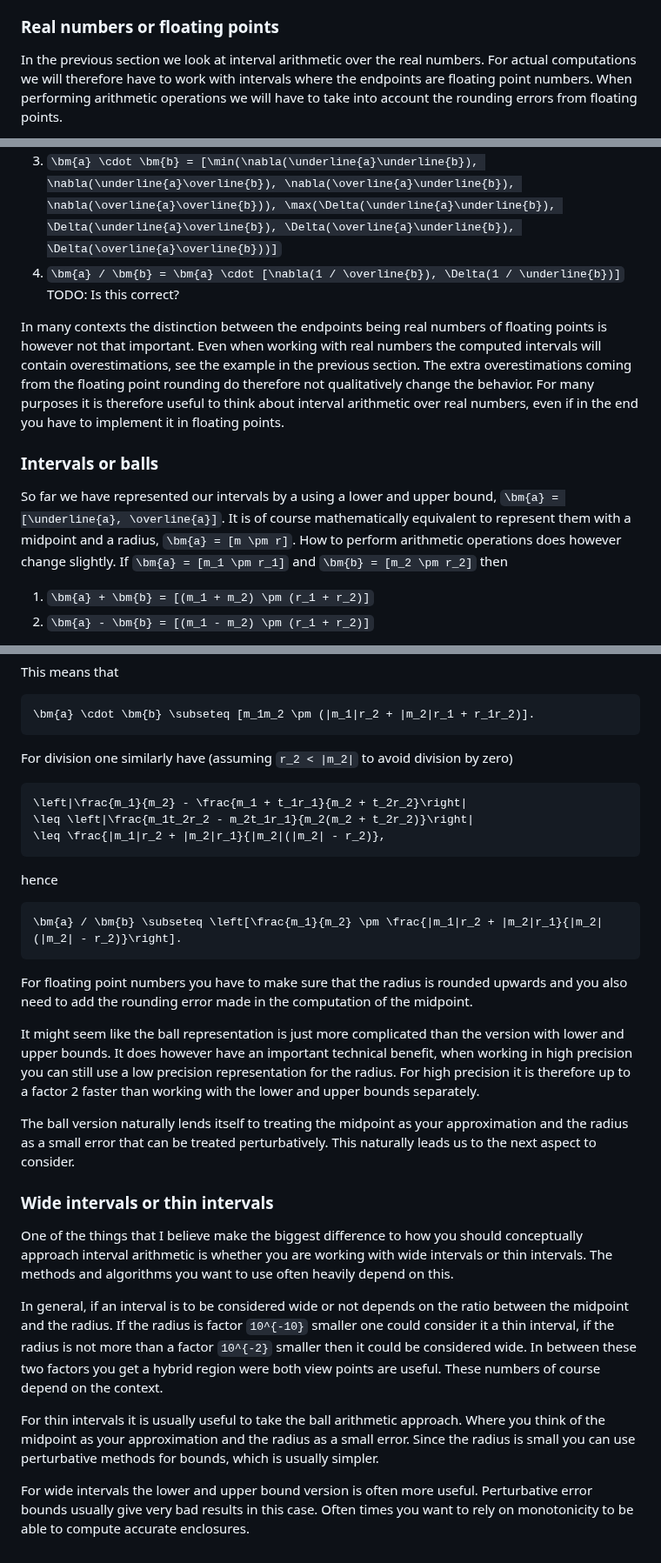
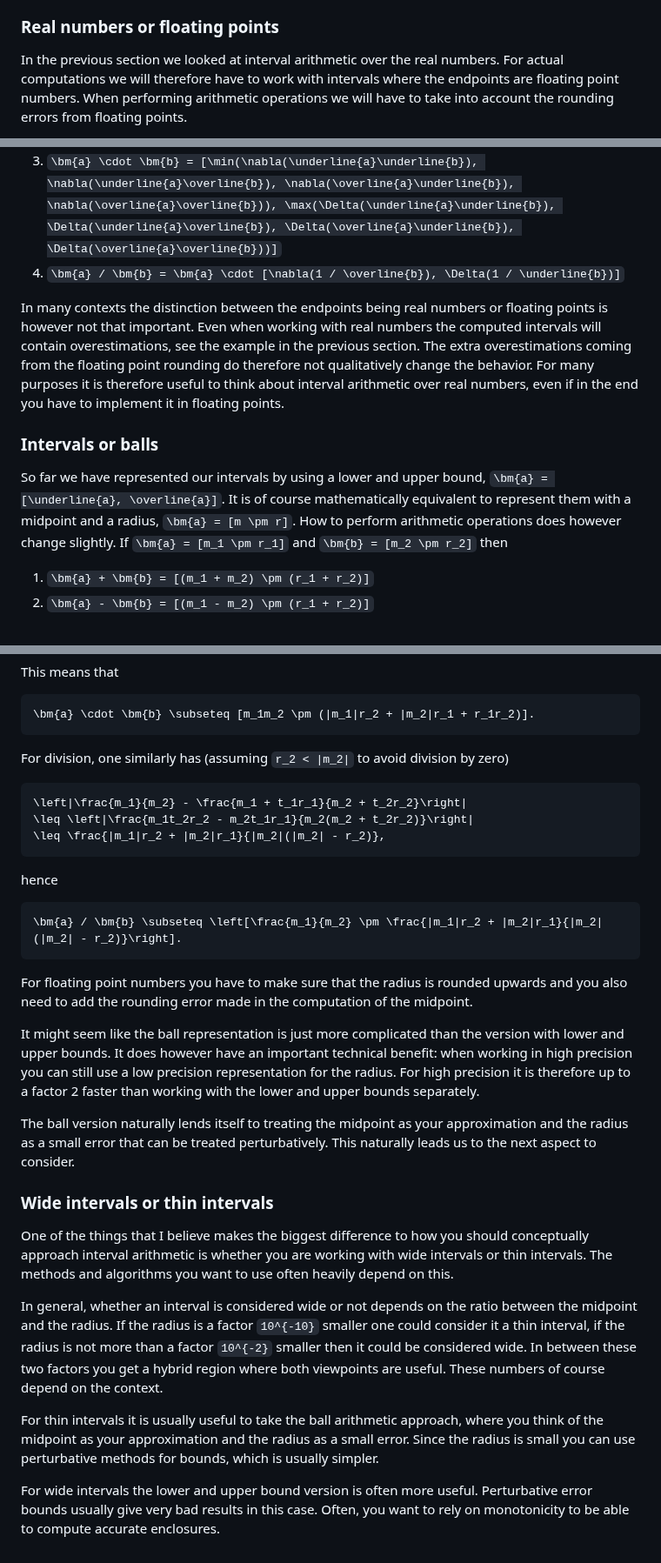
Before and after one commit to Joel-Dahne/CAPCourseS26.jl, a Markdown page: docs/src/week-6-lecture-2.md, 3 parts joined by grey strips. Shown at 87% size. GitHub-like rendering.

Commit message:
Week 6 Lecture 2: Fixes from Gemini

````diff
--- a/docs/src/week-6-lecture-2.md
+++ b/docs/src/week-6-lecture-2.md
@@ -137,7 +137,7 @@ play a role in how you work and think about it:
 
 ### Real numbers or floating points
 
-In the previous section we look at interval arithmetic over the real
+In the previous section we looked at interval arithmetic over the real
 numbers. For actual computations we will therefore have to work with
 intervals where the endpoints are floating point numbers. When
 performing arithmetic operations we will have to take into account
@@ -154,10 +154,10 @@ floating points then
    \nabla(\overline{a}\overline{b})), \max(\Delta(\underline{a}\underline{b}),
    \Delta(\underline{a}\overline{b}), \Delta(\overline{a}\underline{b}),
    \Delta(\overline{a}\overline{b}))]``
-4. ``\bm{a} / \bm{b} = \bm{a} \cdot [\nabla(1 / \overline{b}), \Delta(1 / \underline{b})]`` TODO: Is this correct?
+4. ``\bm{a} / \bm{b} = \bm{a} \cdot [\nabla(1 / \overline{b}), \Delta(1 / \underline{b})]``
 
 In many contexts the distinction between the endpoints being real
-numbers of floating points is however not that important. Even when
+numbers or floating points is however not that important. Even when
 working with real numbers the computed intervals will contain
 overestimations, see the example in the previous section. The extra
 overestimations coming from the floating point rounding do therefore
@@ -167,13 +167,12 @@ even if in the end you have to implement it in floating points.
 
 ### Intervals or balls
 
-So far we have represented our intervals by a using a lower and upper
+So far we have represented our intervals by using a lower and upper
 bound, ``\bm{a} = [\underline{a}, \overline{a}]``. It is of course
 mathematically equivalent to represent them with a midpoint and a
 radius, ``\bm{a} = [m \pm r]``. How to perform arithmetic operations
 does however change slightly. If ``\bm{a} = [m_1 \pm r_1]`` and
 ``\bm{b} = [m_2 \pm r_2]`` then
-
 
 1. ``\bm{a} + \bm{b} = [(m_1 + m_2) \pm (r_1 + r_2)]``
 2. ``\bm{a} - \bm{b} = [(m_1 - m_2) \pm (r_1 + r_2)]``
@@ -196,7 +195,7 @@ This means that
 \bm{a} \cdot \bm{b} \subseteq [m_1m_2 \pm (|m_1|r_2 + |m_2|r_1 + r_1r_2)].
 ```
 
-For division one similarly have (assuming ``r_2 < |m_2|`` to avoid
+For division, one similarly has (assuming ``r_2 < |m_2|`` to avoid
 division by zero)
 
 ``` math
@@ -217,7 +216,7 @@ the computation of the midpoint.
 
 It might seem like the ball representation is just more complicated
 than the version with lower and upper bounds. It does however have an
-important technical benefit, when working in high precision you can
+important technical benefit: when working in high precision you can
 still use a low precision representation for the radius. For high
 precision it is therefore up to a factor 2 faster than working with
 the lower and upper bounds separately.
@@ -229,25 +228,25 @@ consider.
 
 ### Wide intervals or thin intervals
 
-One of the things that I believe make the biggest difference to how
+One of the things that I believe makes the biggest difference to how
 you should conceptually approach interval arithmetic is whether you
 are working with wide intervals or thin intervals. The methods and
 algorithms you want to use often heavily depend on this.
 
-In general, if an interval is to be considered wide or not depends on
-the ratio between the midpoint and the radius. If the radius is factor
+In general, whether an interval is considered wide or not depends on
+the ratio between the midpoint and the radius. If the radius is a factor
 ``10^{-10}`` smaller one could consider it a thin interval, if the
 radius is not more than a factor ``10^{-2}`` smaller then it could be
 considered wide. In between these two factors you get a hybrid region
-were both view points are useful. These numbers of course depend on
+where both viewpoints are useful. These numbers of course depend on
 the context.
 
 For thin intervals it is usually useful to take the ball arithmetic
-approach. Where you think of the midpoint as your approximation and
+approach, where you think of the midpoint as your approximation and
 the radius as a small error. Since the radius is small you can use
 perturbative methods for bounds, which is usually simpler.
 
 For wide intervals the lower and upper bound version is often more
 useful. Perturbative error bounds usually give very bad results in
-this case. Often times you want to rely on monotonicity to be able to
+this case. Often, you want to rely on monotonicity to be able to
 compute accurate enclosures.
````
Also changed, not shown: other parts of docs/src/week-6-lecture-2.md (+4 -4 lines).
